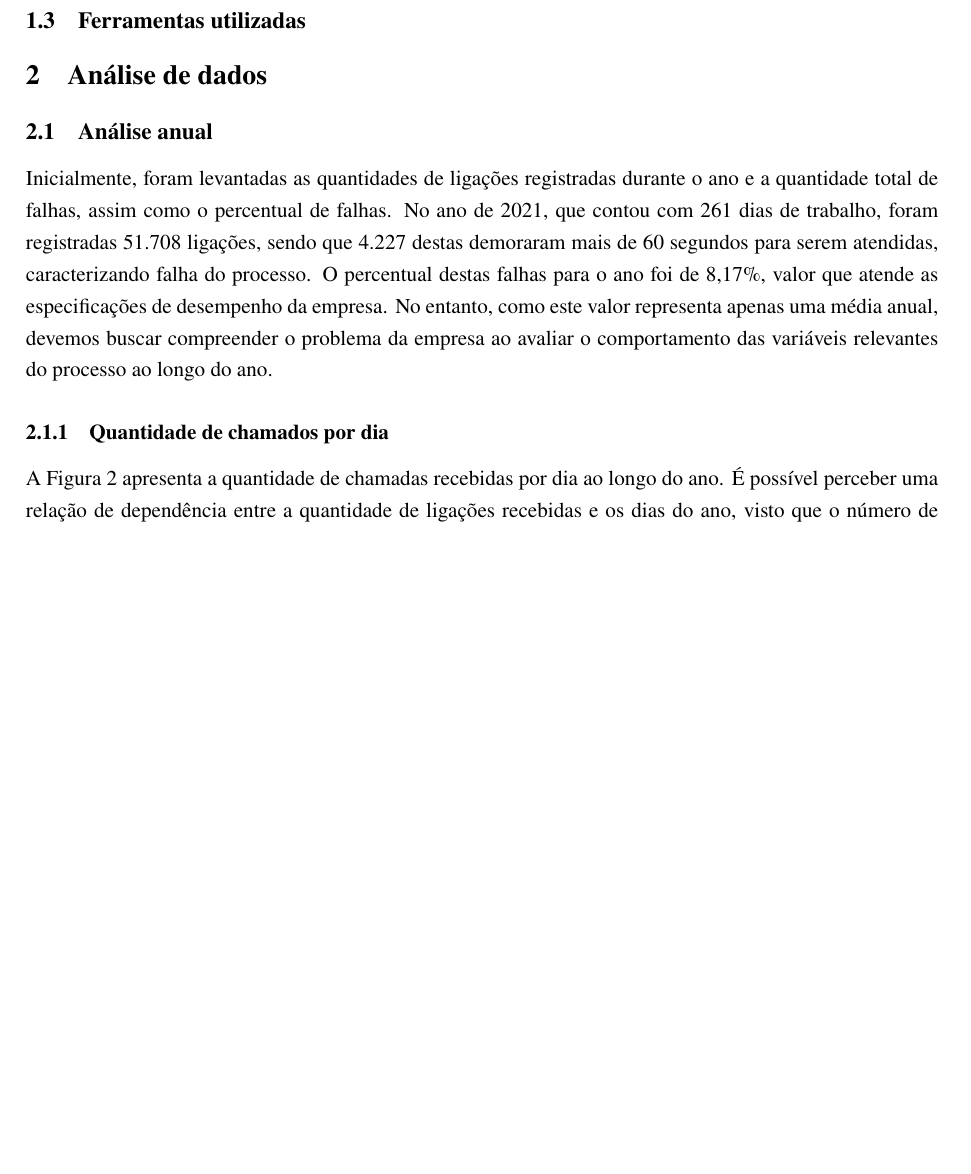
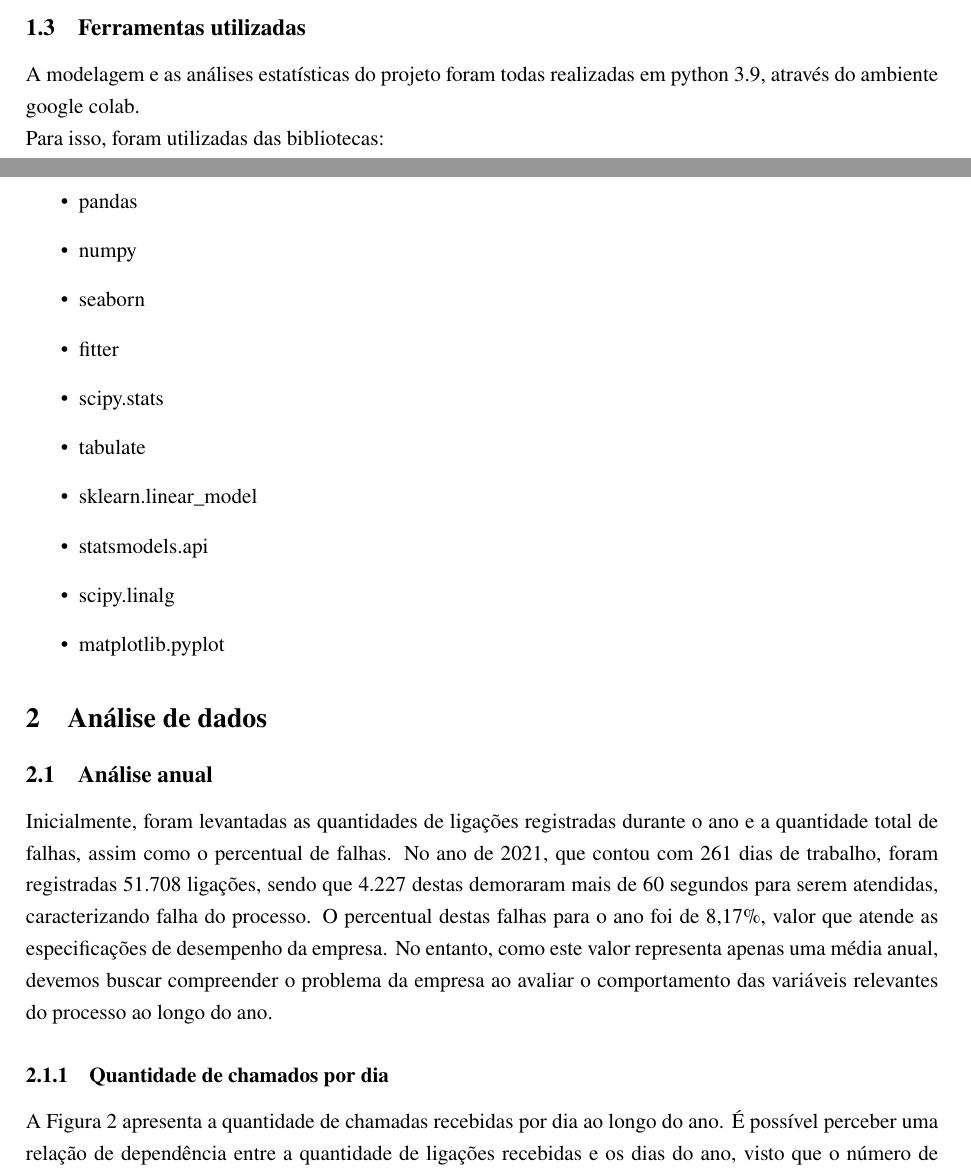
Before and after one commit to lucasgmalheiros/projeto-simulacao, a LaTeX document (Documentos/main.tex, which reads Documentos/introducao/introducao.tex): part of page 4 of 18 before the commit and two parts of pages 3 and 4 of 18 after it, the two joined at a grey line, cut so that both start at the same text, the shorter picture padded with empty space. Compiled offline with pdfLaTeX.

Commit message:
especs intro

```diff
--- a/Documentos/introducao/introducao.tex
+++ b/Documentos/introducao/introducao.tex
@@ -20,3 +20,17 @@ Por último para analisar as correlações entre variáveis, foram realizadas re
 Para a próxima etapa do processo, será realizada a modelagem da diferença entre chegadas (ligações) no sistema, para que posteriormente seja desenvolvida a simulação no ARENA.
 
 \subsection{Ferramentas utilizadas}
+A modelagem e as análises estatísticas do projeto foram todas realizadas em python 3.9, através do ambiente google colab.\\
+Para isso, foram utilizadas das bibliotecas:
+\begin{itemize}
+    \item pandas
+    \item numpy
+    \item seaborn
+    \item fitter
+    \item scipy.stats
+    \item tabulate
+    \item sklearn.linear\_model
+    \item statsmodels.api
+    \item scipy.linalg
+    \item matplotlib.pyplot
+    \end{itemize}
```
